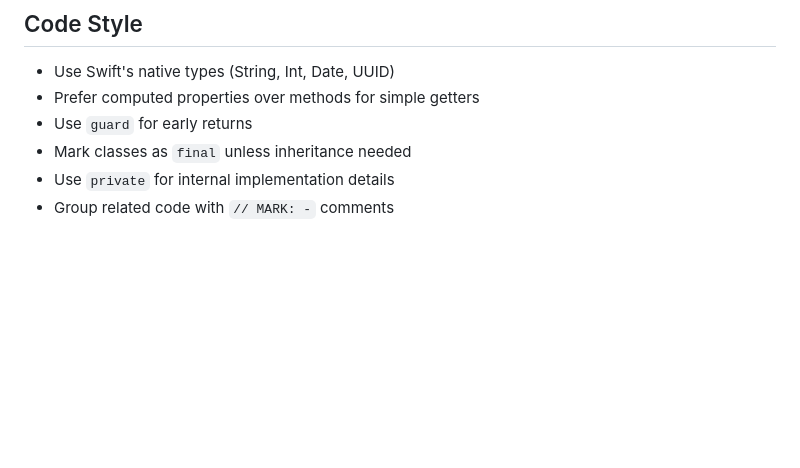
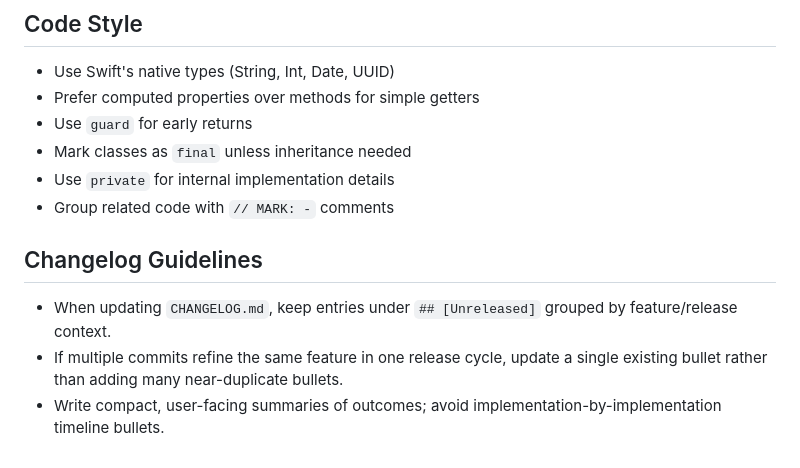
Before and after one commit to digitaltracer/pipeline, a Markdown page: CLAUDE.md, the part around the change. Rendered like a GitHub page; blank space fills up the shorter version.

```diff
--- a/CLAUDE.md
+++ b/CLAUDE.md
@@ -233,3 +233,9 @@ The AI parse flow works as follows:
 - Mark classes as `final` unless inheritance needed
 - Use `private` for internal implementation details
 - Group related code with `// MARK: -` comments
+
+## Changelog Guidelines
+
+- When updating `CHANGELOG.md`, keep entries under `## [Unreleased]` grouped by feature/release context.
+- If multiple commits refine the same feature in one release cycle, update a single existing bullet rather than adding many near-duplicate bullets.
+- Write compact, user-facing summaries of outcomes; avoid implementation-by-implementation timeline bullets.
```
Also changed, not shown: AGENTS.md (+6 -2 lines).
